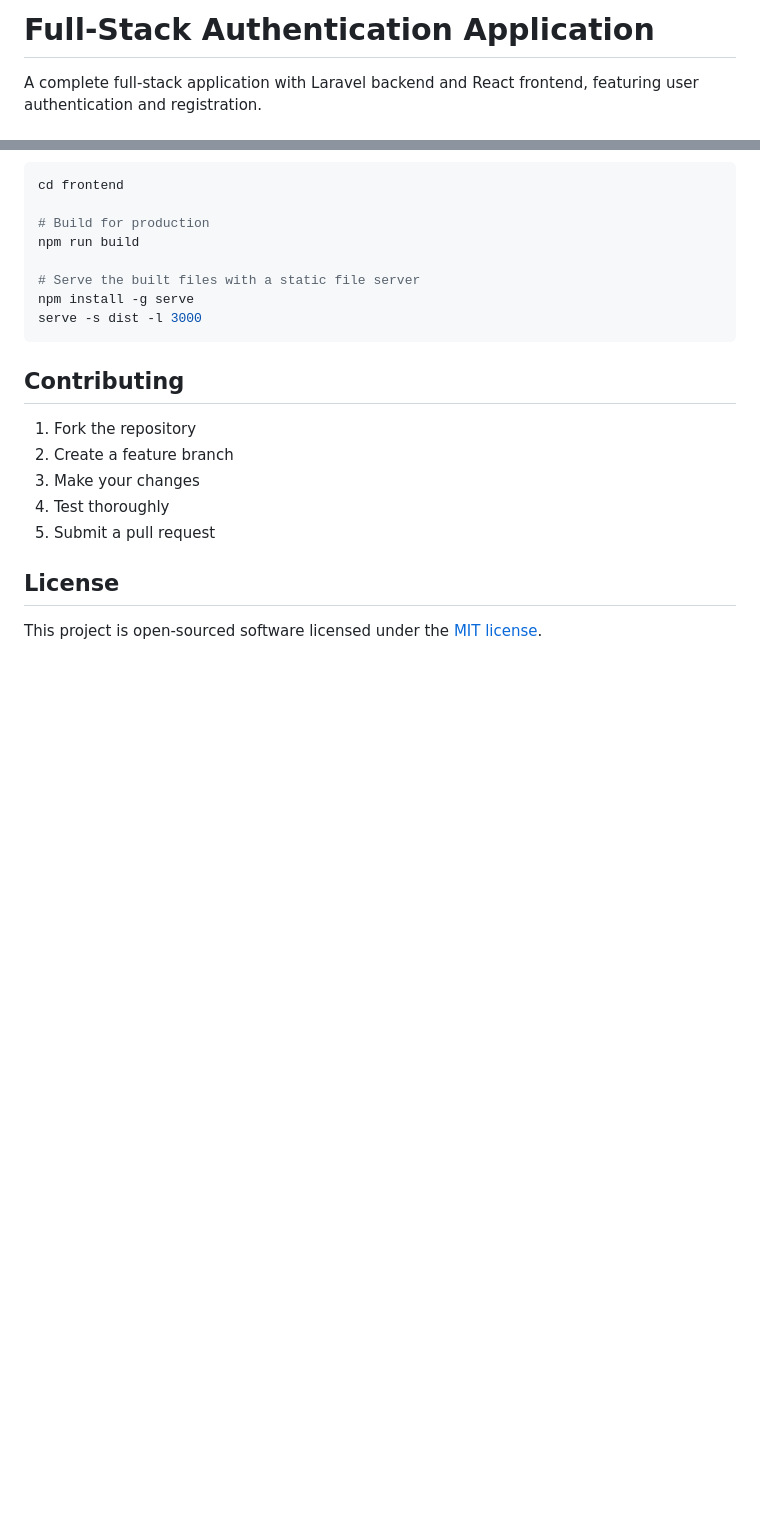
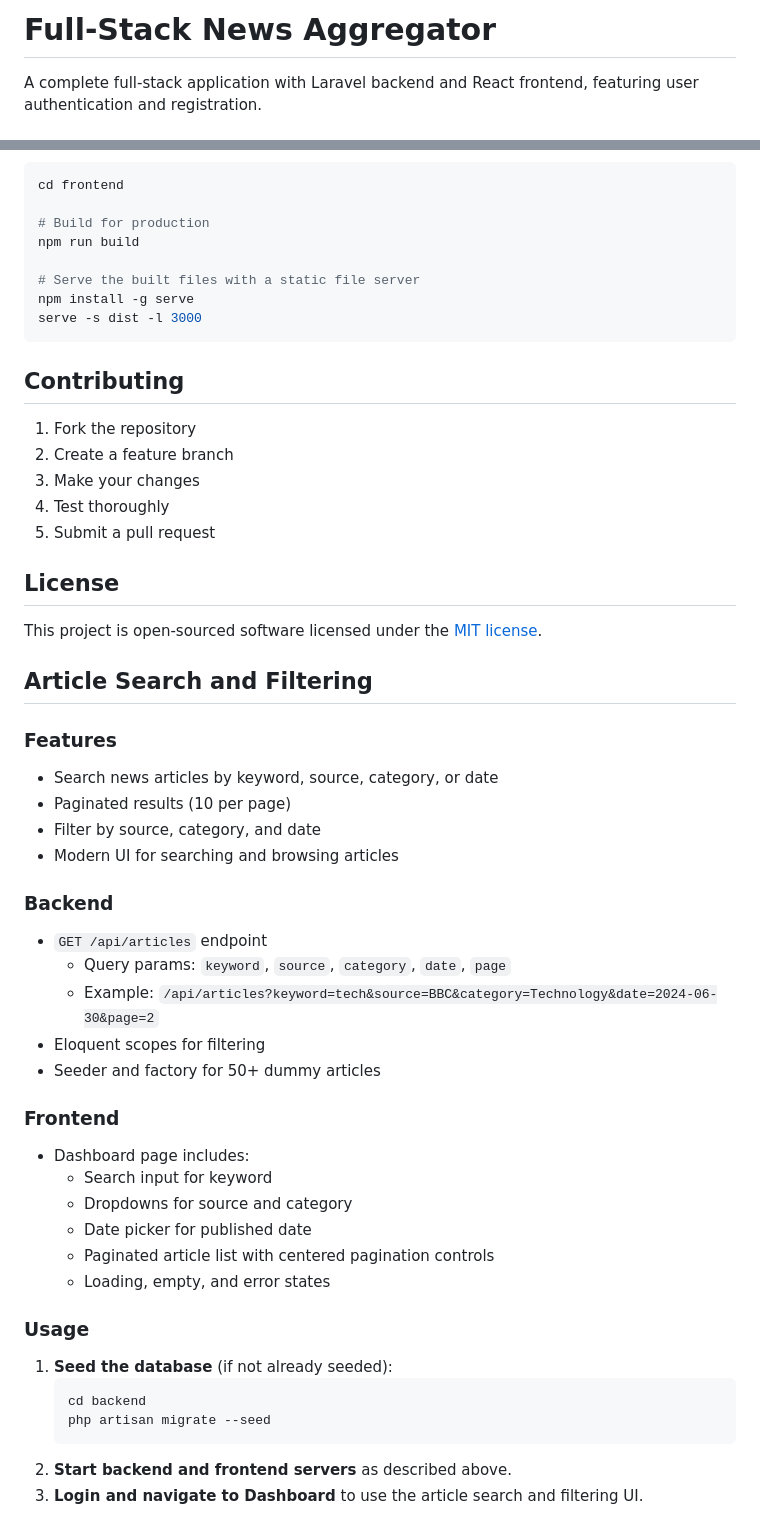
Before and after one commit to muhannad-ibrahim/Innoscripta, a Markdown page: README.md, 2 parts joined by grey strips. Rendered like a GitHub page; blank space fills up the shorter version.

Commit message:
fix/update the readme file

````diff
--- a/README.md
+++ b/README.md
@@ -1,4 +1,4 @@
-# Full-Stack Authentication Application
+# Full-Stack News Aggregator
 
 A complete full-stack application with Laravel backend and React frontend, featuring user authentication and registration.
 
@@ -338,3 +338,35 @@ serve -s dist -l 3000
 ## License
 
 This project is open-sourced software licensed under the [MIT license](https://opensource.org/licenses/MIT).
+
+## Article Search and Filtering
+
+### Features
+- Search news articles by keyword, source, category, or date
+- Paginated results (10 per page)
+- Filter by source, category, and date
+- Modern UI for searching and browsing articles
+
+### Backend
+- `GET /api/articles` endpoint
+  - Query params: `keyword`, `source`, `category`, `date`, `page`
+  - Example: `/api/articles?keyword=tech&source=BBC&category=Technology&date=2024-06-30&page=2`
+- Eloquent scopes for filtering
+- Seeder and factory for 50+ dummy articles
+
+### Frontend
+- Dashboard page includes:
+  - Search input for keyword
+  - Dropdowns for source and category
+  - Date picker for published date
+  - Paginated article list with centered pagination controls
+  - Loading, empty, and error states
+
+### Usage
+1. **Seed the database** (if not already seeded):
+   ```bash
+   cd backend
+   php artisan migrate --seed
+   ```
+2. **Start backend and frontend servers** as described above.
+3. **Login and navigate to Dashboard** to use the article search and filtering UI.
````
